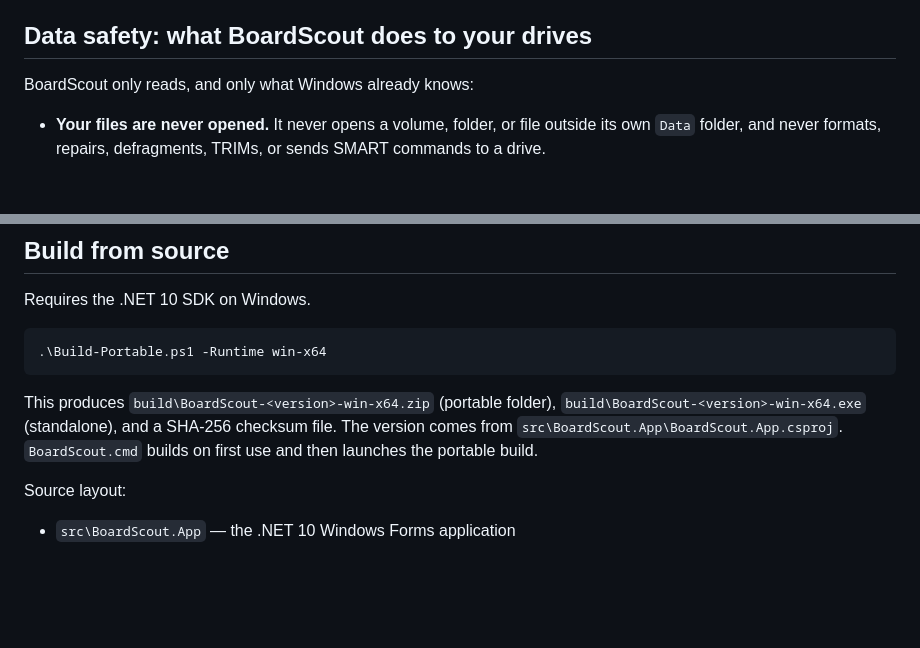
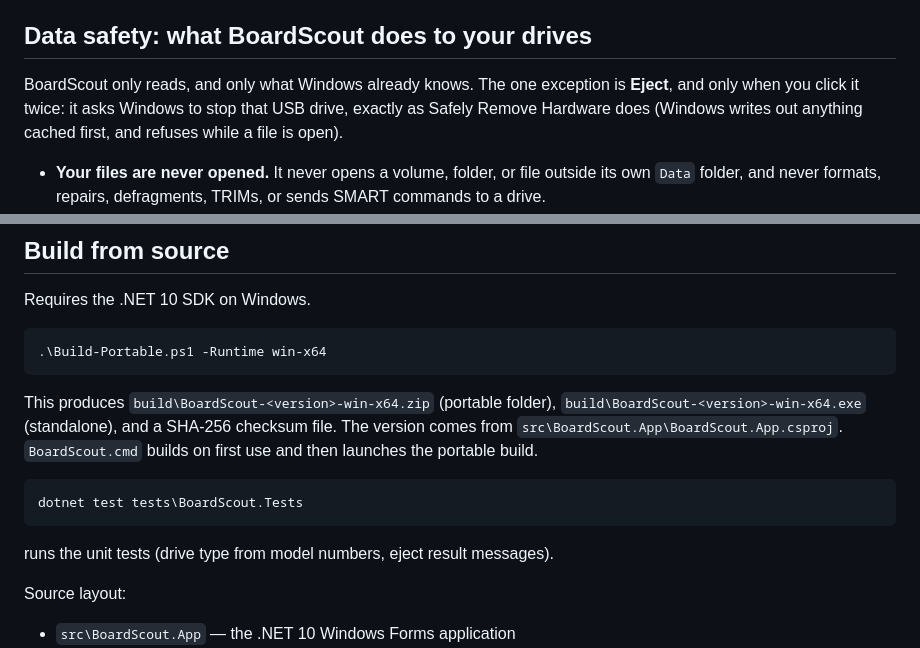
Before and after one commit to mikedopp/BoardScout, a Markdown page: README.md, 2 parts joined by grey strips. GitHub-like rendering; blank space fills up the shorter version.

```diff
--- a/README.md
+++ b/README.md
@@ -163,7 +179,9 @@ connectivity check already concluded.
 
 ## Data safety: what BoardScout does to your drives
 
-BoardScout only reads, and only what Windows already knows:
+BoardScout only reads, and only what Windows already knows. The one exception is **Eject**, and only
+when you click it twice: it asks Windows to stop that USB drive, exactly as Safely Remove Hardware does
+(Windows writes out anything cached first, and refuses while a file is open).
 
 - **Your files are never opened.** It never opens a volume, folder, or file outside its own `Data`
   folder, and never formats, repairs, defragments, TRIMs, or sends SMART commands to a drive.
@@ -247,6 +265,10 @@ This produces `build\BoardScout-<version>-win-x64.zip` (portable folder),
 comes from `src\BoardScout.App\BoardScout.App.csproj`. `BoardScout.cmd` builds on first use and
 then launches the portable build.
 
+    dotnet test tests\BoardScout.Tests
+
+runs the unit tests (drive type from model numbers, eject result messages).
+
 Source layout:
 
 - `src\BoardScout.App` — the .NET 10 Windows Forms application
```
Also changed, not shown: other parts of README.md (+17 -1 lines), CHANGELOG.md (+39 -0 lines), docs/screenshots/eject.png (added), docs/screenshots/search.png (added), 10 other files.
